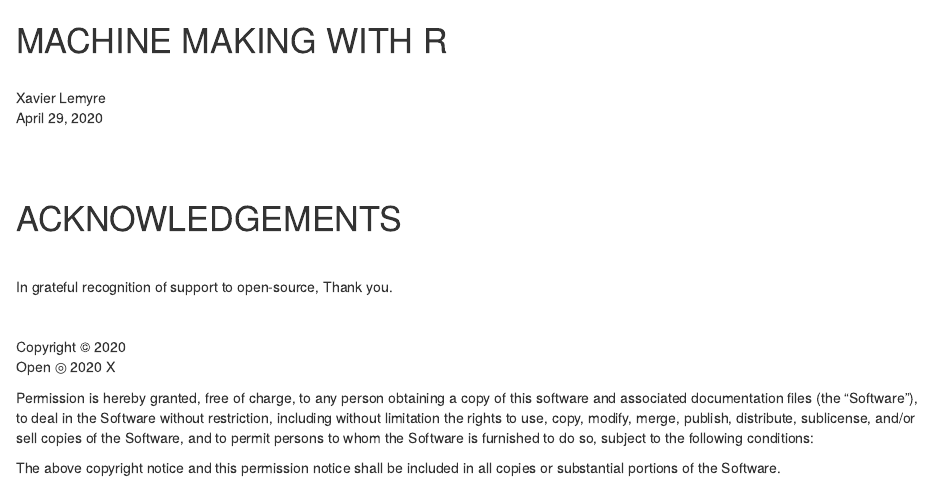
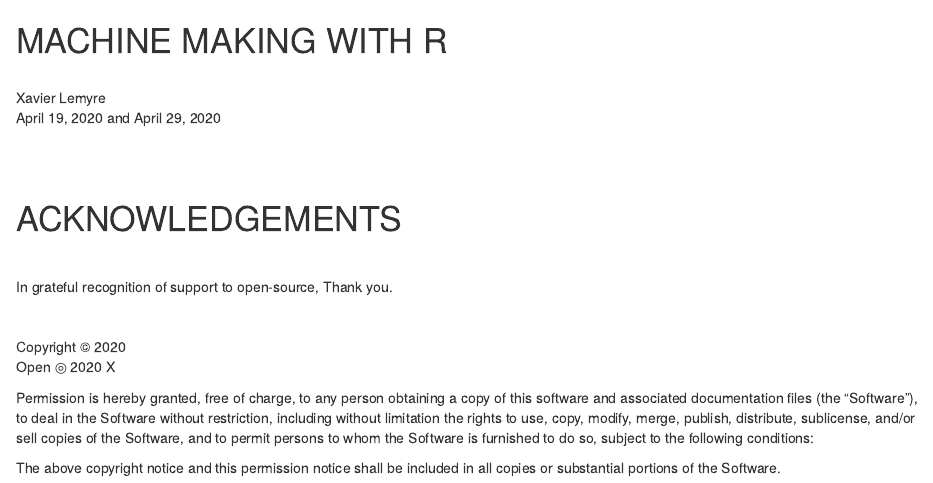
Before and after one commit to Xavier-Lemyre/Thank-you-for-weaving, an R Markdown document (MAKINGwithR.Rmd): the page in a window 1100 px wide, from its top. Rendered offline with R 4.5, knitr and Pandoc, with nearby package versions; the code chunks are not run, so their results and figures are left out.

Commit message:
Update MAKINGwithR.Rmd

```diff
--- a/MAKINGwithR.Rmd
+++ b/MAKINGwithR.Rmd
@@ -15,7 +15,7 @@ knitr::opts_chunk$set(echo = FALSE)
 <br>
 Xavier Lemyre
 <br>
-April 29, 2020
+April 19, 2020 and April 29, 2020
 
 <br><br>
 
```
